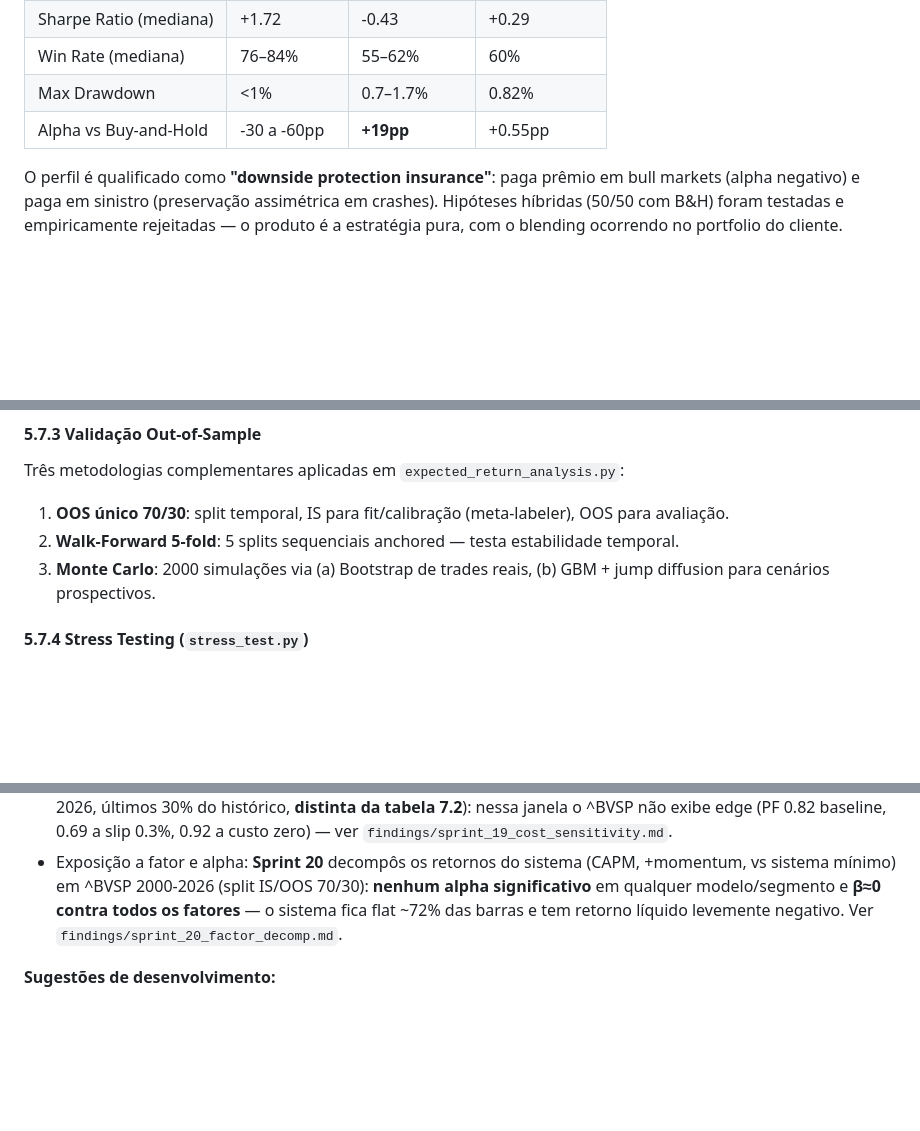
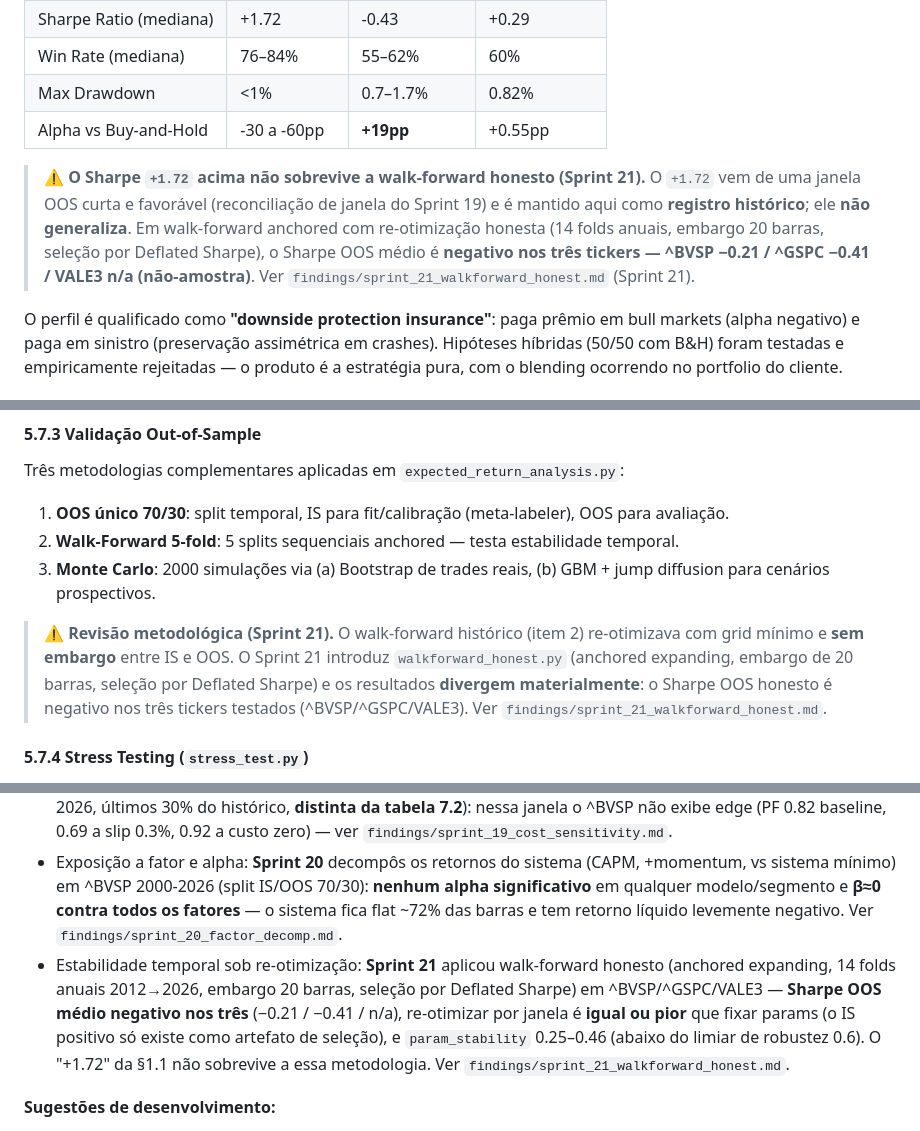
Before and after one commit to JFWOH/market_analysis, a Markdown page: RELATORIO_TECNICO.md, 3 parts joined by grey strips. Drawn GitHub-style; blank space fills up the shorter version.

```diff
--- a/RELATORIO_TECNICO.md
+++ b/RELATORIO_TECNICO.md
@@ -26,6 +26,8 @@ A configuração de referência (Sprint-13) apresenta o seguinte perfil empíric
 | Win Rate (mediana) | 76–84% | 55–62% | 60% |
 | Max Drawdown | <1% | 0.7–1.7% | 0.82% |
 | Alpha vs Buy-and-Hold | -30 a -60pp | **+19pp** | +0.55pp |
+
+> ⚠️ **O Sharpe `+1.72` acima não sobrevive a walk-forward honesto (Sprint 21).** O `+1.72` vem de uma janela OOS curta e favorável (reconciliação de janela do Sprint 19) e é mantido aqui como **registro histórico**; ele **não generaliza**. Em walk-forward anchored com re-otimização honesta (14 folds anuais, embargo 20 barras, seleção por Deflated Sharpe), o Sharpe OOS médio é **negativo nos três tickers — ^BVSP −0.21 / ^GSPC −0.41 / VALE3 n/a (não-amostra)**. Ver `findings/sprint_21_walkforward_honest.md` (Sprint 21).
 
 O perfil é qualificado como **"downside protection insurance"**: paga prêmio em bull markets (alpha negativo) e paga em sinistro (preservação assimétrica em crashes). Hipóteses híbridas (50/50 com B&H) foram testadas e empiricamente rejeitadas — o produto é a estratégia pura, com o blending ocorrendo no portfolio do cliente.
 
@@ -335,6 +337,8 @@ Três metodologias complementares aplicadas em `expected_return_analysis.py`:
 2. **Walk-Forward 5-fold**: 5 splits sequenciais anchored — testa estabilidade temporal.
 3. **Monte Carlo**: 2000 simulações via (a) Bootstrap de trades reais, (b) GBM + jump diffusion para cenários prospectivos.
 
+> ⚠️ **Revisão metodológica (Sprint 21).** O walk-forward histórico (item 2) re-otimizava com grid mínimo e **sem embargo** entre IS e OOS. O Sprint 21 introduz `walkforward_honest.py` (anchored expanding, embargo de 20 barras, seleção por Deflated Sharpe) e os resultados **divergem materialmente**: o Sharpe OOS honesto é negativo nos três tickers testados (^BVSP/^GSPC/VALE3). Ver `findings/sprint_21_walkforward_honest.md`.
+
 #### 5.7.4 Stress Testing (`stress_test.py`)
 - **Bootstrap N=2000**: VaR 95%, CVaR 95%, MDD median, MDD p95, prob. de ruína
 - **GBM + Jump Diffusion**: σ histórica, μ histórico, λ_jump (frequência), jump size N(μj, σj²)
@@ -437,6 +441,7 @@ Esta cadeia permite auditoria histórica completa: `git log --oneline` mostra 17
 - Não há análise de drawdown adjusted return (Ulcer Index, Pain Index) — poderia complementar Sharpe/Sortino.
 - Custos de transação modelados como percentual fixo (0.1%) — não capturam spread bid-ask dinâmico ou impacto de mercado para sizes maiores. **Sprint 19** quantificou a sensibilidade numa janela OOS longa (2018-2026, últimos 30% do histórico, **distinta da tabela 7.2**): nessa janela o ^BVSP não exibe edge (PF 0.82 baseline, 0.69 a slip 0.3%, 0.92 a custo zero) — ver `findings/sprint_19_cost_sensitivity.md`.
 - Exposição a fator e alpha: **Sprint 20** decompôs os retornos do sistema (CAPM, +momentum, vs sistema mínimo) em ^BVSP 2000-2026 (split IS/OOS 70/30): **nenhum alpha significativo** em qualquer modelo/segmento e **β≈0 contra todos os fatores** — o sistema fica flat ~72% das barras e tem retorno líquido levemente negativo. Ver `findings/sprint_20_factor_decomp.md`.
+- Estabilidade temporal sob re-otimização: **Sprint 21** aplicou walk-forward honesto (anchored expanding, 14 folds anuais 2012→2026, embargo 20 barras, seleção por Deflated Sharpe) em ^BVSP/^GSPC/VALE3 — **Sharpe OOS médio negativo nos três** (−0.21 / −0.41 / n/a), re-otimizar por janela é **igual ou pior** que fixar params (o IS positivo só existe como artefato de seleção), e `param_stability` 0.25–0.46 (abaixo do limiar de robustez 0.6). O "+1.72" da §1.1 não sobrevive a essa metodologia. Ver `findings/sprint_21_walkforward_honest.md`.
 
 **Sugestões de desenvolvimento:**
 1. Adicionar **regime classifier** mais sofisticado (Hidden Markov Model) para detecção probabilística de bear/bull/range.
```
Also changed, not shown: findings/sprint_21_walkforward_honest.md (+16 -7 lines).
